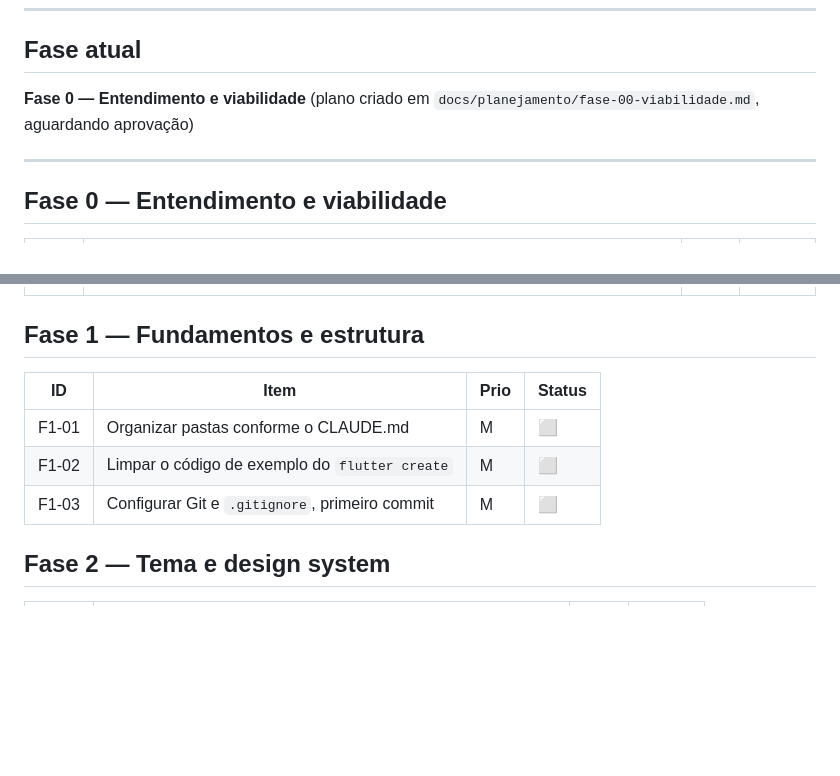
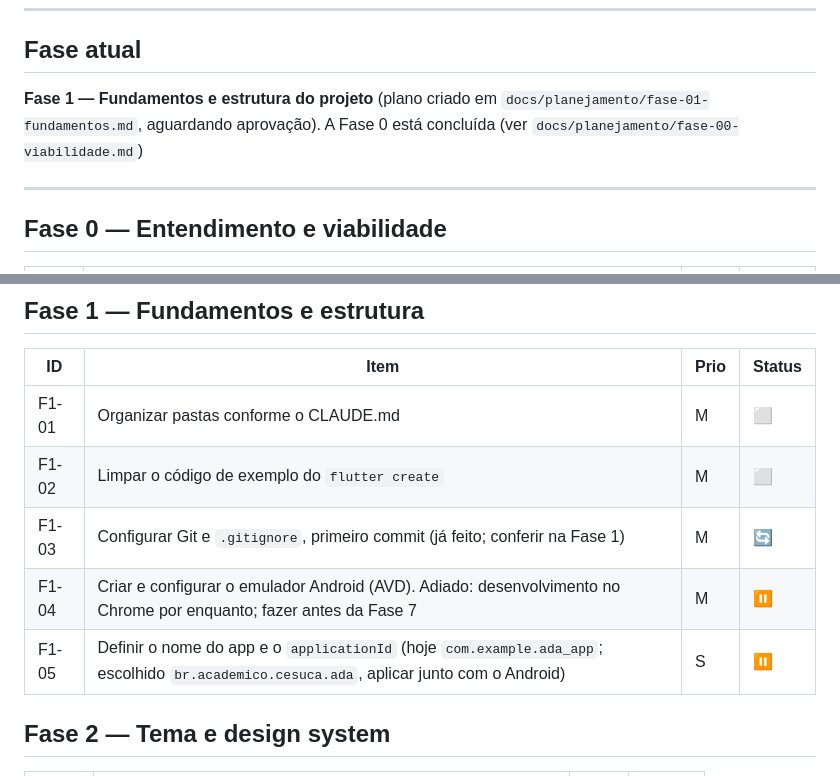
Before and after one commit to gabbiefl/ada_app, a Markdown page: docs/BACKLOG.md, 2 parts joined by grey strips. Drawn GitHub-style; blank space fills up the shorter version.

Commit message:
docs: adiciona plano da Fase 1 e atualiza backlog
Co-Authored-By: Claude Sonnet 5.5 <noreply@anthropic.com>

```diff
--- a/docs/BACKLOG.md
+++ b/docs/BACKLOG.md
@@ -13,7 +13,7 @@
 
 ## Fase atual
 
-**Fase 0 — Entendimento e viabilidade** (plano criado em `docs/planejamento/fase-00-viabilidade.md`, aguardando aprovação)
+**Fase 1 — Fundamentos e estrutura do projeto** (plano criado em `docs/planejamento/fase-01-fundamentos.md`, aguardando aprovação). A Fase 0 está concluída (ver `docs/planejamento/fase-00-viabilidade.md`)
 
 ---
 
@@ -35,7 +35,9 @@
 |---|---|---|---|
 | F1-01 | Organizar pastas conforme o CLAUDE.md | M | ⬜ |
 | F1-02 | Limpar o código de exemplo do `flutter create` | M | ⬜ |
-| F1-03 | Configurar Git e `.gitignore`, primeiro commit | M | ⬜ |
+| F1-03 | Configurar Git e `.gitignore`, primeiro commit (já feito; conferir na Fase 1) | M | 🔄 |
+| F1-04 | Criar e configurar o emulador Android (AVD). Adiado: desenvolvimento no Chrome por enquanto; fazer antes da Fase 7 | M | ⏸️ |
+| F1-05 | Definir o nome do app e o `applicationId` (hoje `com.example.ada_app`; escolhido `br.academico.cesuca.ada`, aplicar junto com o Android) | S | ⏸️ |
 
 ## Fase 2 — Tema e design system
 
```
Also changed, not shown: docs/planejamento/fase-01-fundamentos.md (added, +121 -0 lines).
